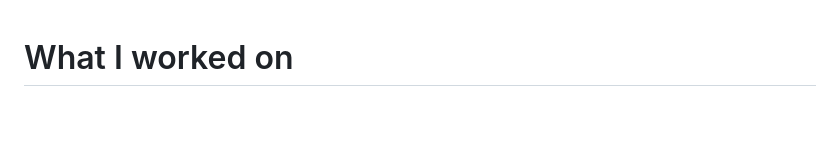
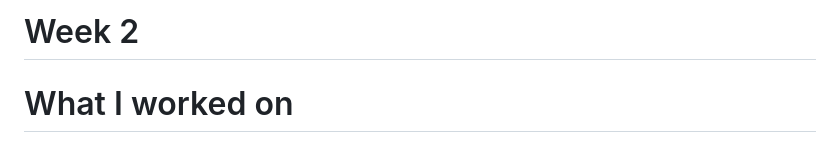
Before and after one commit to TuttiJonson/oim3690, a Markdown page: Logs/wk02.md, the part around the change. GitHub-like rendering; blank space fills up the shorter version.

```diff
--- a/Logs/wk02.md
+++ b/Logs/wk02.md
@@ -1,3 +1,5 @@
+
+# Week 2
 
 # What I worked on
 - Set up the required folder structure for the OM3690 repo with an index.html and README.md at the root, an images folder for photos, and a logs folder for weekly logs.
```
